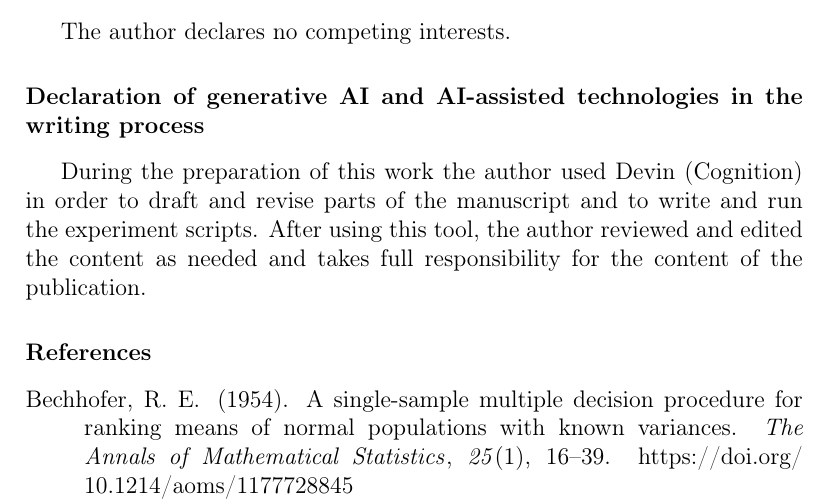
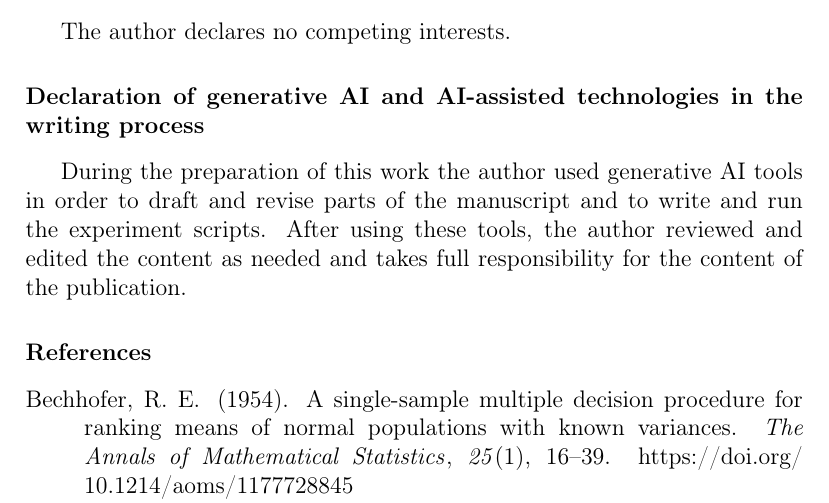
Before and after one commit to BFH-Process-Digitalization/process-simulator-paper, a LaTeX paper (paper/main.tex): part of page 14 of 18, cut so that both start at the same text. Compiled offline with pdfLaTeX.

Commit message:
Keep the AI declaration generic

```diff
--- a/paper/main.tex
+++ b/paper/main.tex
@@ -193,7 +193,7 @@ Software: \url{https://github.com/BFH-Process-Digitalization/process-simulator}
 The author declares no competing interests.
 
 \section*{Declaration of generative AI and AI-assisted technologies in the writing process}
-During the preparation of this work the author used Devin (Cognition) in order to draft and revise parts of the manuscript and to write and run the experiment scripts. After using this tool, the author reviewed and edited the content as needed and takes full responsibility for the content of the publication.
+During the preparation of this work the author used generative AI tools in order to draft and revise parts of the manuscript and to write and run the experiment scripts. After using these tools, the author reviewed and edited the content as needed and takes full responsibility for the content of the publication.
 
 \bibliographystyle{apacite}
 \bibliography{references}
```
Also changed, not shown: paper/main.pdf.
